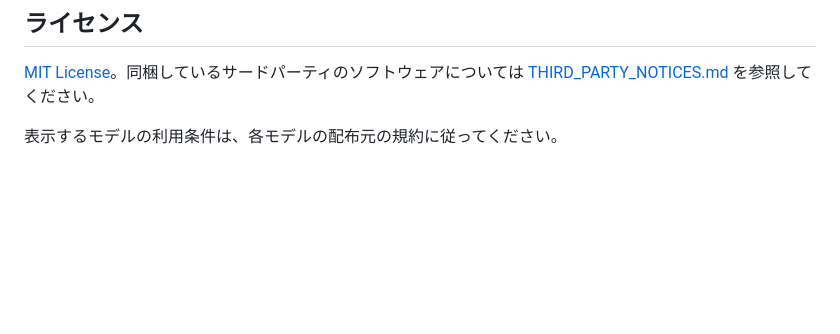
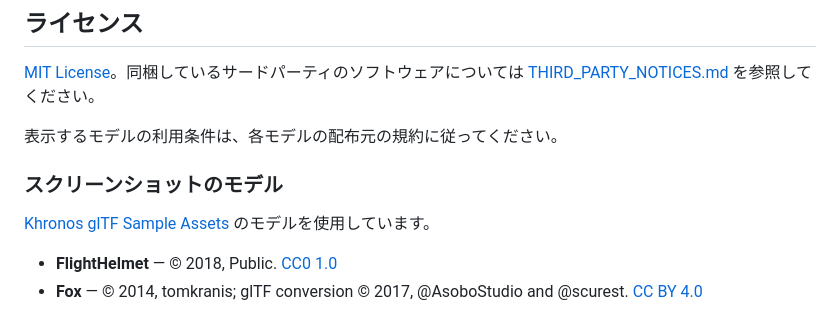
Before and after one commit to masaka1024/facetgl, a Markdown page: README.md, the part around one of its changes. Drawn GitHub-style; blank space fills up the shorter version.

```diff
--- a/README.md
+++ b/README.md
@@ -80,3 +84,11 @@ npm run tauri build   # インストーラーを作成 (src-tauri/target/release
 [THIRD_PARTY_NOTICES.md](THIRD_PARTY_NOTICES.md) を参照してください。
 
 表示するモデルの利用条件は、各モデルの配布元の規約に従ってください。
+
+### スクリーンショットのモデル
+
+[Khronos glTF Sample Assets](https://github.com/KhronosGroup/glTF-Sample-Assets) のモデルを使用しています。
+
+- **FlightHelmet** — © 2018, Public. [CC0 1.0](https://creativecommons.org/publicdomain/zero/1.0/)
+- **Fox** — © 2014, tomkranis; glTF conversion © 2017, @AsoboStudio and @scurest.
+  [CC BY 4.0](https://creativecommons.org/licenses/by/4.0/)
```
Also changed, not shown: other parts of README.md (+4 -0 lines), docs/screenshots/animation.png (added), docs/screenshots/info-panel.png (added).
